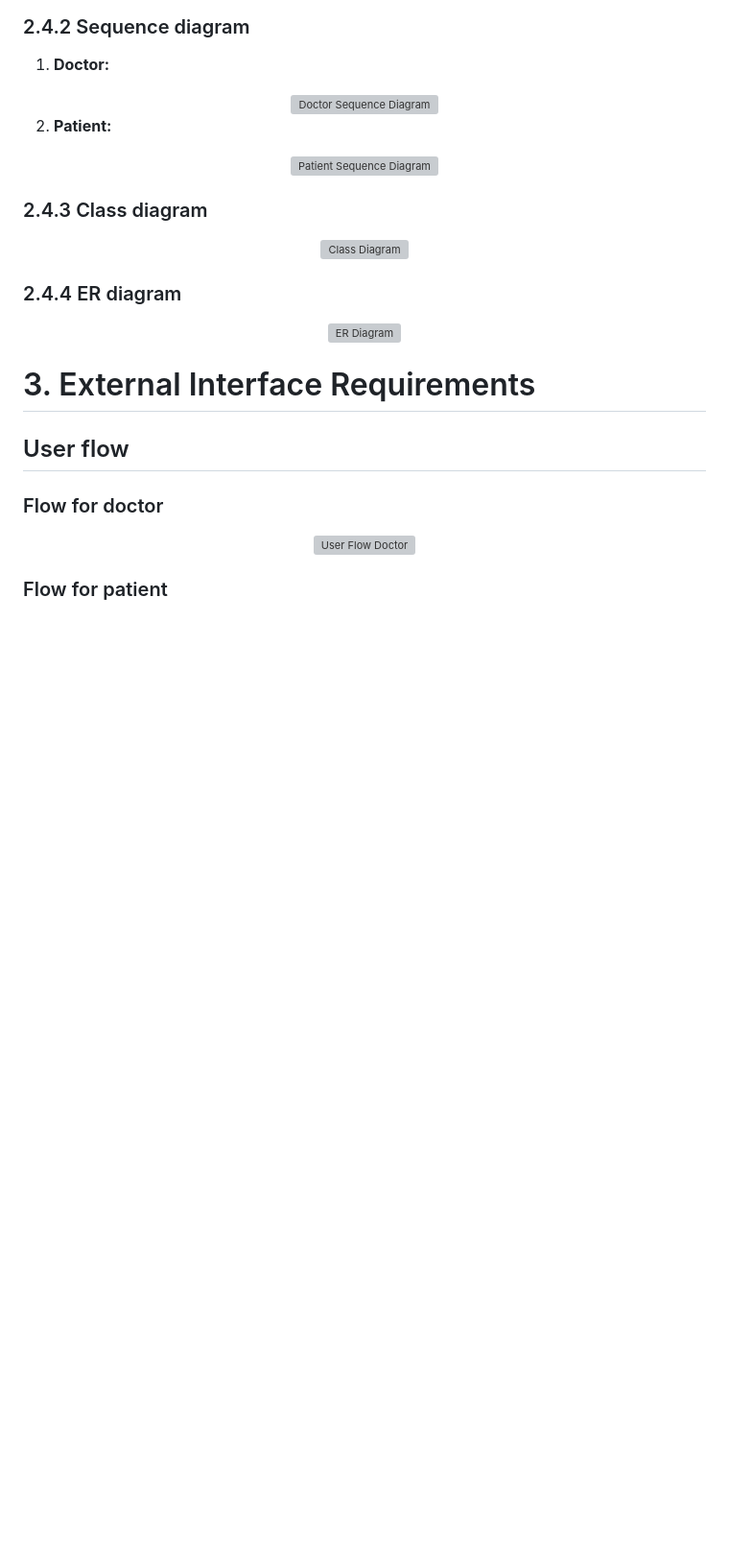
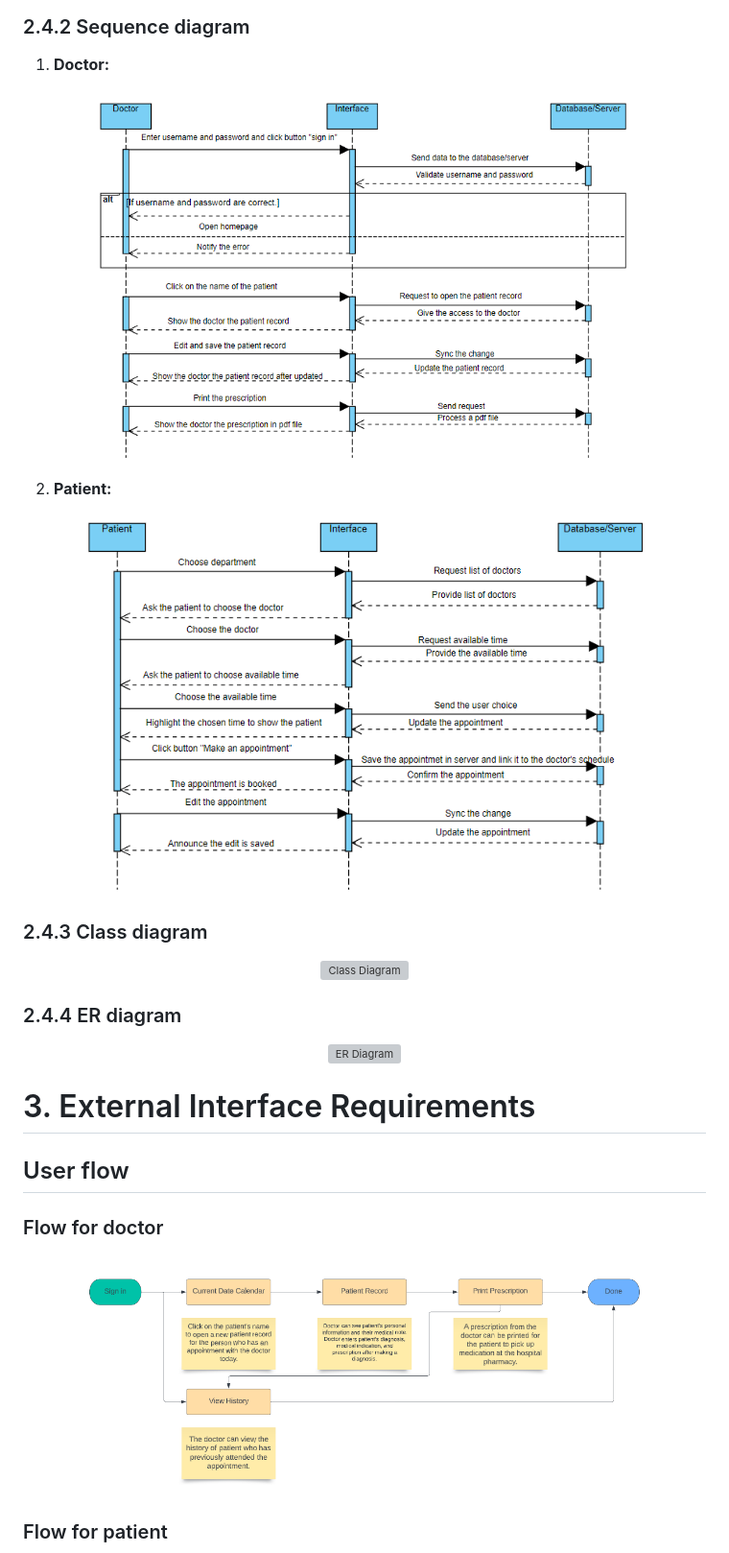
Before and after one commit to Visionman123/Medrec_hospital_booking_appointment, a Markdown page: README.md, the part around the change printed below. Shown: that part at 96% size. GitHub-like rendering; blank space fills up the shorter version; grey boxes are pictures that could not be loaded.

```diff
--- a/README.md
+++ b/README.md
@@ -160,12 +160,12 @@ Addressing these UI issues can result in a user-friendly and efficient booking a
 ### 2.4.2 Sequence diagram
 1. **Doctor:**
 <div align="center">
-<img src="../report/img/SequenceDoctor.png" alt="Doctor Sequence Diagram" width="600" height="400"/>
+<img src="report/img/SequenceDoctor.png" alt="Doctor Sequence Diagram" width="600" height="400"/>
 </div>
 
 2. **Patient:**
 <div align="center">
-<img src="../report/img/SequencePatient.png" alt="Patient Sequence Diagram" width="600" height="400"/>
+<img src="report/img/SequencePatient.png" alt="Patient Sequence Diagram" width="600" height="400"/>
 </div>
 
 ### 2.4.3 Class diagram
@@ -182,7 +182,7 @@ Addressing these UI issues can result in a user-friendly and efficient booking a
 ## User flow
 ### Flow for doctor
 <div align="center">
-<img src="../report/img/UserFlowDoctor.png" alt="User Flow Doctor" width="600" height="300"/>
+<img src="report/img/UserFlowDoctor.png" alt="User Flow Doctor" width="600" height="300"/>
 </div>
 
 ### Flow for patient
```
Also changed, not shown: other parts of README.md (+26 -26 lines).
